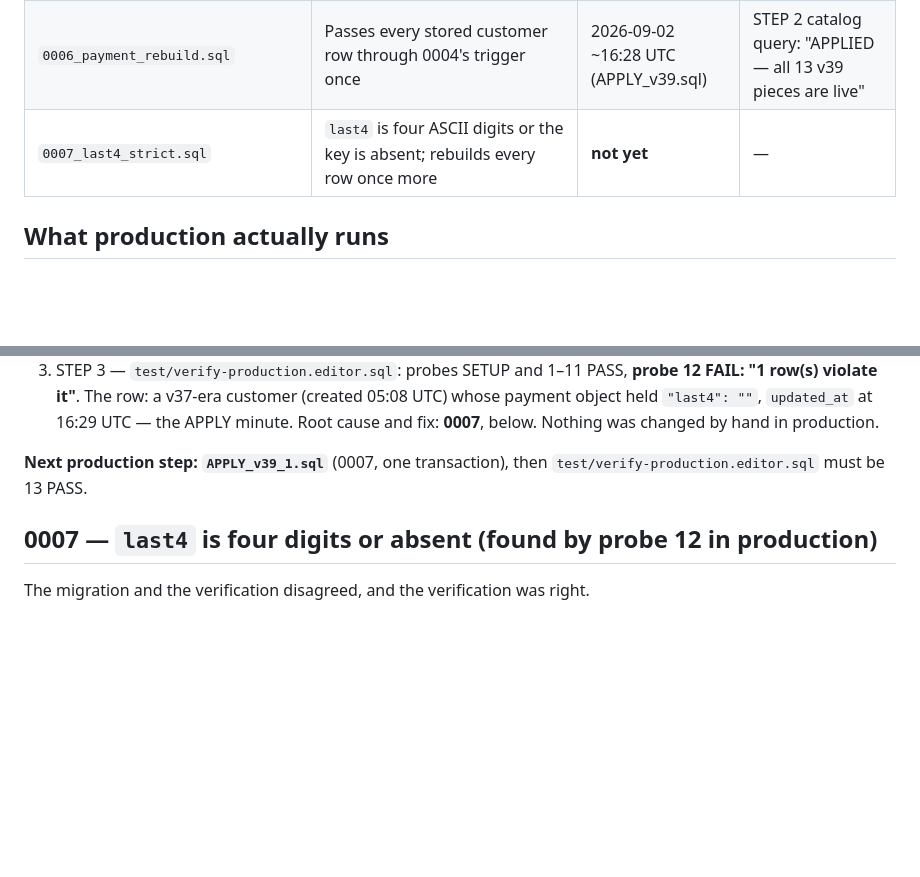
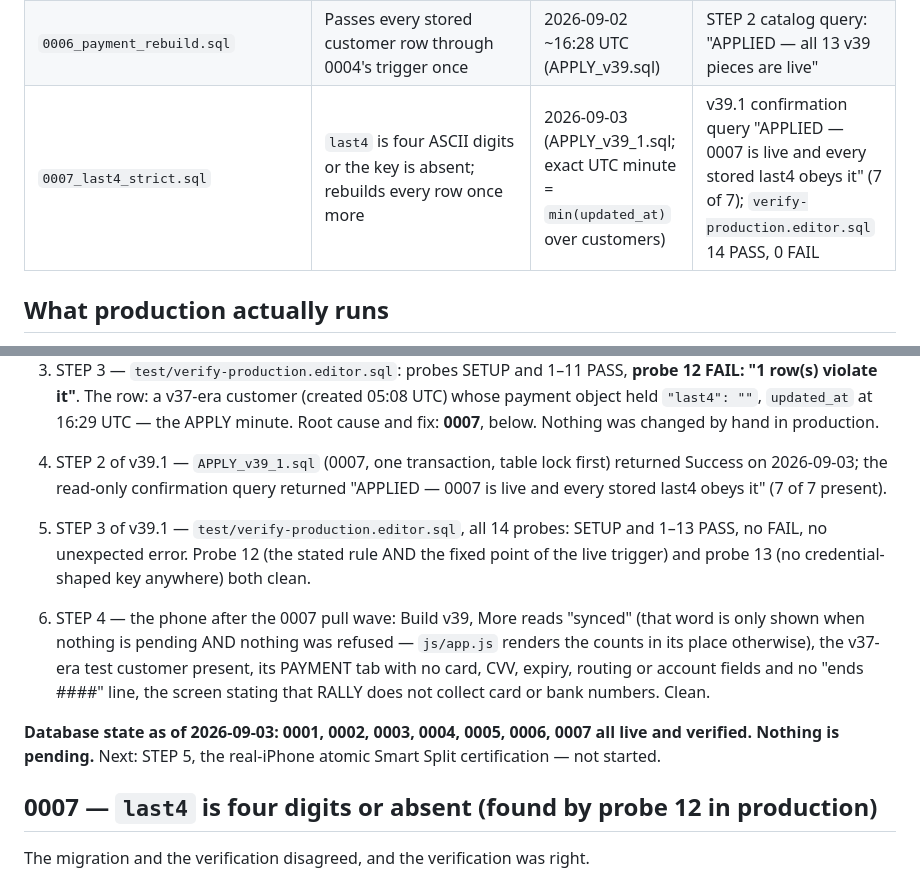
Before and after one commit to ceojohnmartin/business-vault, a Markdown page: rally/db/APPLIED.md, 2 parts joined by grey strips. Rendered like a GitHub page; blank space fills up the shorter version.

Commit message:
db/APPLIED.md: v39.1 (0007) applied and verified in production — STEP 4 record
STEP 2 of v39.1: APPLY_v39_1.sql returned Success on 2026-09-03; the
read-only confirmation query reported APPLIED, 7 of 7. STEP 3: the 14-probe
behavioural verification (verify-production.editor.sql) was 14 PASS, 0 FAIL.
STEP 4: the phone after the rebuild's pull wave reads synced (shown only
when nothing is pending and nothing refused), the v37-era test customer is
present with no credential fields and no last4 reference line.

All of 0001–0007 are now live and verified. Documentation only.

Co-Authored-By: Claude Fable 5.1 <noreply@anthropic.com>
Claude-Session: https://claude.ai/code/session_01JpBudFkRZwRmKDddKSEnBk

```diff
--- a/rally/db/APPLIED.md
+++ b/rally/db/APPLIED.md
@@ -20,7 +20,7 @@ Fill these in yourself after running each verification query.
 | `0004_payment_allowlist.sql` | Honest payment allowlist (`autopayRequested`, `status`, `card.name`, `ach.name`, `ach.type`) | 2026-09-02 ~16:28 UTC (APPLY_v39.sql) | STEP 2 catalog query; verify-production probes 3, 4, 5, 10, 11 PASS |
 | `0005_smart_split.sql` | Atomic Smart Split: `territory_splits` + `smart_split_territory()` | 2026-09-02 ~16:28 UTC (APPLY_v39.sql) | STEP 2 catalog query; verify-production probes 7, 8, 9 PASS |
 | `0006_payment_rebuild.sql` | Passes every stored customer row through 0004's trigger once | 2026-09-02 ~16:28 UTC (APPLY_v39.sql) | STEP 2 catalog query: "APPLIED — all 13 v39 pieces are live" |
-| `0007_last4_strict.sql` | `last4` is four ASCII digits or the key is absent; rebuilds every row once more | **not yet** | — |
+| `0007_last4_strict.sql` | `last4` is four ASCII digits or the key is absent; rebuilds every row once more | 2026-09-03 (APPLY_v39_1.sql; exact UTC minute = `min(updated_at)` over customers) | v39.1 confirmation query "APPLIED — 0007 is live and every stored last4 obeys it" (7 of 7); `verify-production.editor.sql` 14 PASS, 0 FAIL |
 
 ## What production actually runs
 
@@ -45,8 +45,24 @@ force-close / swipe RALLY out of the app switcher → reopen).
    at 16:29 UTC — the APPLY minute. Root cause and fix: **0007**, below.
    Nothing was changed by hand in production.
 
-**Next production step: `APPLY_v39_1.sql`** (0007, one transaction), then
-`test/verify-production.editor.sql` must be 13 PASS.
+4. STEP 2 of v39.1 — `APPLY_v39_1.sql` (0007, one transaction, table lock
+   first) returned Success on 2026-09-03; the read-only confirmation query
+   returned "APPLIED — 0007 is live and every stored last4 obeys it" (7 of
+   7 present).
+5. STEP 3 of v39.1 — `test/verify-production.editor.sql`, all 14 probes:
+   SETUP and 1–13 PASS, no FAIL, no unexpected error. Probe 12 (the stated
+   rule AND the fixed point of the live trigger) and probe 13 (no
+   credential-shaped key anywhere) both clean.
+6. STEP 4 — the phone after the 0007 pull wave: Build v39, More reads
+   "synced" (that word is only shown when nothing is pending AND nothing
+   was refused — `js/app.js` renders the counts in its place otherwise),
+   the v37-era test customer present, its PAYMENT tab with no card, CVV,
+   expiry, routing or account fields and no "ends ####" line, the screen
+   stating that RALLY does not collect card or bank numbers. Clean.
+
+**Database state as of 2026-09-03: 0001, 0002, 0003, 0004, 0005, 0006, 0007
+all live and verified. Nothing is pending.** Next: STEP 5, the real-iPhone
+atomic Smart Split certification — not started.
 
 ## 0007 — `last4` is four digits or absent (found by probe 12 in production)
 
```
